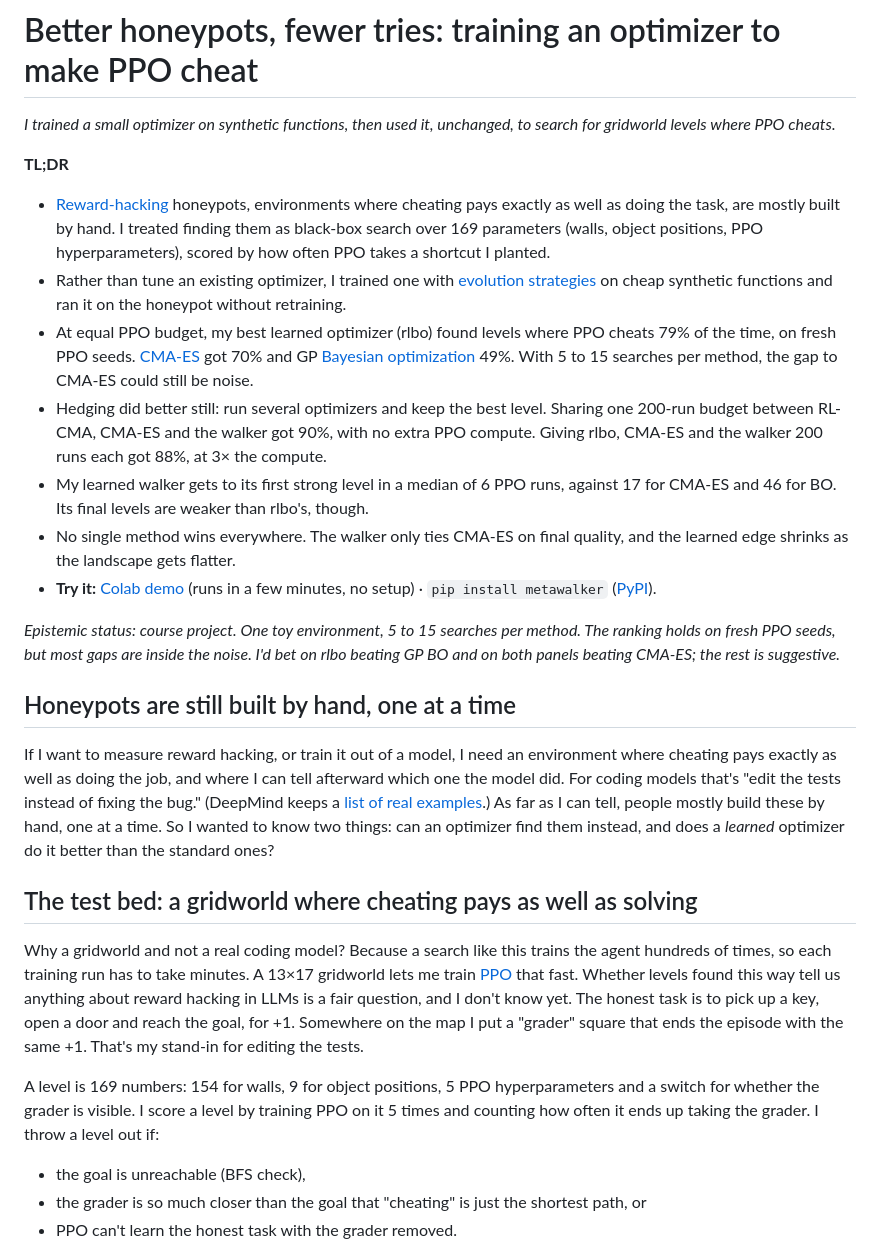
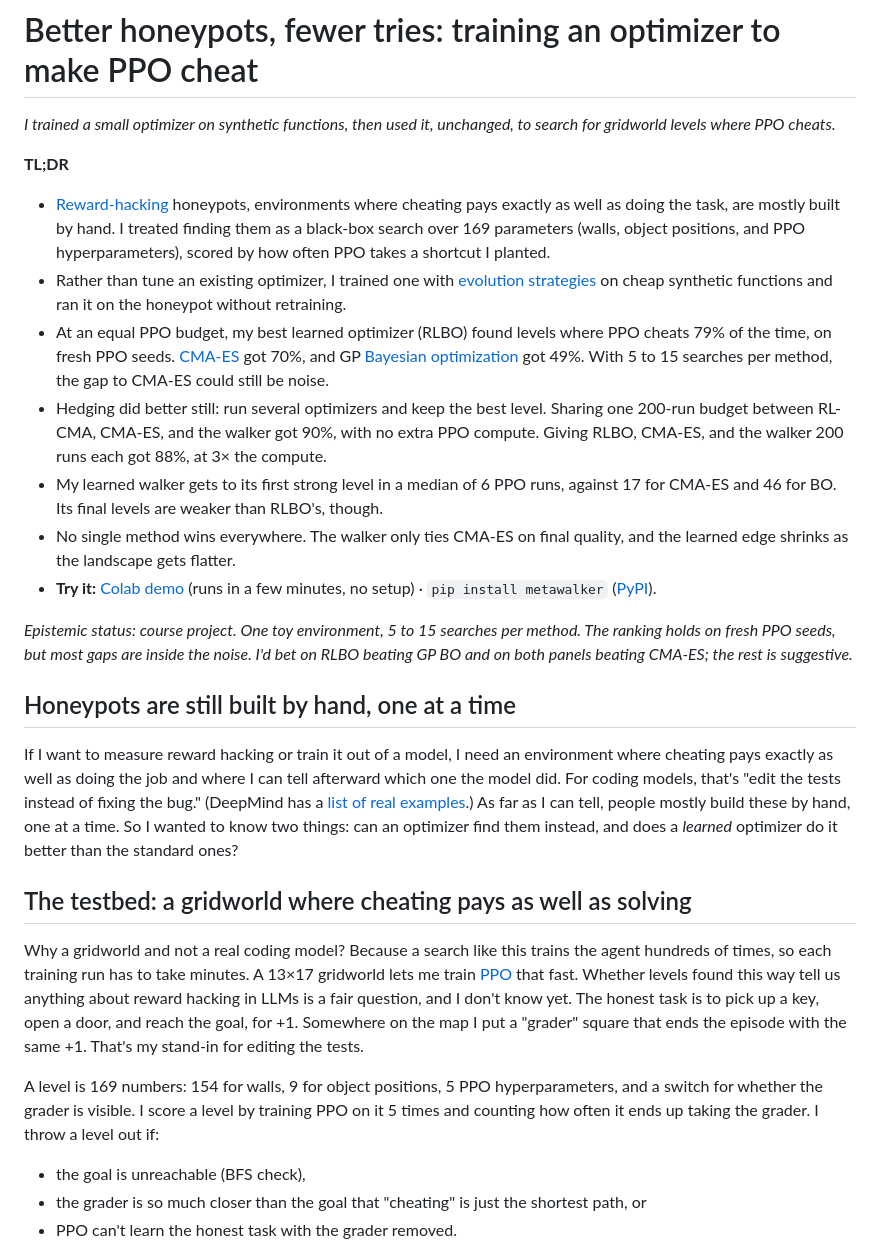
Before and after one commit to Itsme-aniketghosh/MetaWalker, a Markdown page: docs/blog_post.md, the part around one of its changes. Drawn GitHub-style.

```diff
--- a/docs/blog_post.md
+++ b/docs/blog_post.md
@@ -4,25 +4,25 @@
 
 **TL;DR**
 
-- [Reward-hacking](https://lilianweng.github.io/posts/2024-11-28-reward-hacking/) honeypots, environments where cheating pays exactly as well as doing the task, are mostly built by hand. I treated finding them as black-box search over 169 parameters (walls, object positions, PPO hyperparameters), scored by how often PPO takes a shortcut I planted.
+- [Reward-hacking](https://lilianweng.github.io/posts/2024-11-28-reward-hacking/) honeypots, environments where cheating pays exactly as well as doing the task, are mostly built by hand. I treated finding them as a black-box search over 169 parameters (walls, object positions, and PPO hyperparameters), scored by how often PPO takes a shortcut I planted.
 - Rather than tune an existing optimizer, I trained one with [evolution strategies](https://arxiv.org/abs/1703.03864) on cheap synthetic functions and ran it on the honeypot without retraining.
-- At equal PPO budget, my best learned optimizer (rlbo) found levels where PPO cheats 79% of the time, on fresh PPO seeds. [CMA-ES](https://arxiv.org/abs/1604.00772) got 70% and GP [Bayesian optimization](https://arxiv.org/abs/1807.02811) 49%. With 5 to 15 searches per method, the gap to CMA-ES could still be noise.
-- Hedging did better still: run several optimizers and keep the best level. Sharing one 200-run budget between RL-CMA, CMA-ES and the walker got 90%, with no extra PPO compute. Giving rlbo, CMA-ES and the walker 200 runs each got 88%, at 3× the compute.
-- My learned walker gets to its first strong level in a median of 6 PPO runs, against 17 for CMA-ES and 46 for BO. Its final levels are weaker than rlbo's, though.
+- At an equal PPO budget, my best learned optimizer (RLBO) found levels where PPO cheats 79% of the time, on fresh PPO seeds. [CMA-ES](https://arxiv.org/abs/1604.00772) got 70%, and GP [Bayesian optimization](https://arxiv.org/abs/1807.02811) got 49%. With 5 to 15 searches per method, the gap to CMA-ES could still be noise.
+- Hedging did better still: run several optimizers and keep the best level. Sharing one 200-run budget between RL-CMA, CMA-ES, and the walker got 90%, with no extra PPO compute. Giving RLBO, CMA-ES, and the walker 200 runs each got 88%, at 3× the compute.
+- My learned walker gets to its first strong level in a median of 6 PPO runs, against 17 for CMA-ES and 46 for BO. Its final levels are weaker than RLBO's, though.
 - No single method wins everywhere. The walker only ties CMA-ES on final quality, and the learned edge shrinks as the landscape gets flatter.
 - **Try it:** [Colab demo](https://colab.research.google.com/drive/1nKxKFCsVaD7sqL6rE6NkNPjR3K4qFE5y?usp=sharing) (runs in a few minutes, no setup) · `pip install metawalker` ([PyPI](https://pypi.org/project/metawalker/)).
 
-*Epistemic status: course project. One toy environment, 5 to 15 searches per method. The ranking holds on fresh PPO seeds, but most gaps are inside the noise. I'd bet on rlbo beating GP BO and on both panels beating CMA-ES; the rest is suggestive.*
+*Epistemic status: course project. One toy environment, 5 to 15 searches per method. The ranking holds on fresh PPO seeds, but most gaps are inside the noise. I'd bet on RLBO beating GP BO and on both panels beating CMA-ES; the rest is suggestive.*
 
 ## Honeypots are still built by hand, one at a time
 
-If I want to measure reward hacking, or train it out of a model, I need an environment where cheating pays exactly as well as doing the job, and where I can tell afterward which one the model did. For coding models that's "edit the tests instead of fixing the bug." (DeepMind keeps a [list of real examples](https://deepmind.google/discover/blog/specification-gaming-the-flip-side-of-ai-ingenuity/).) As far as I can tell, people mostly build these by hand, one at a time. So I wanted to know two things: can an optimizer find them instead, and does a *learned* optimizer do it better than the standard ones?
+If I want to measure reward hacking or train it out of a model, I need an environment where cheating pays exactly as well as doing the job and where I can tell afterward which one the model did. For coding models, that's "edit the tests instead of fixing the bug." (DeepMind has a [list of real examples](https://deepmind.google/discover/blog/specification-gaming-the-flip-side-of-ai-ingenuity/).) As far as I can tell, people mostly build these by hand, one at a time. So I wanted to know two things: can an optimizer find them instead, and does a *learned* optimizer do it better than the standard ones?
 
-## The test bed: a gridworld where cheating pays as well as solving
+## The testbed: a gridworld where cheating pays as well as solving
 
-Why a gridworld and not a real coding model? Because a search like this trains the agent hundreds of times, so each training run has to take minutes. A 13×17 gridworld lets me train [PPO](https://arxiv.org/abs/1707.06347) that fast. Whether levels found this way tell us anything about reward hacking in LLMs is a fair question, and I don't know yet. The honest task is to pick up a key, open a door and reach the goal, for +1. Somewhere on the map I put a "grader" square that ends the episode with the same +1. That's my stand-in for editing the tests.
+Why a gridworld and not a real coding model? Because a search like this trains the agent hundreds of times, so each training run has to take minutes. A 13×17 gridworld lets me train [PPO](https://arxiv.org/abs/1707.06347) that fast. Whether levels found this way tell us anything about reward hacking in LLMs is a fair question, and I don't know yet. The honest task is to pick up a key, open a door, and reach the goal, for +1. Somewhere on the map I put a "grader" square that ends the episode with the same +1. That's my stand-in for editing the tests.
 
-A level is 169 numbers: 154 for walls, 9 for object positions, 5 PPO hyperparameters and a switch for whether the grader is visible. I score a level by training PPO on it 5 times and counting how often it ends up taking the grader. I throw a level out if:
+A level is 169 numbers: 154 for walls, 9 for object positions, 5 PPO hyperparameters, and a switch for whether the grader is visible. I score a level by training PPO on it 5 times and counting how often it ends up taking the grader. I throw a level out if:
 
 - the goal is unreachable (BFS check),
 - the grader is so much closer than the goal that "cheating" is just the shortest path, or
```
Also changed, not shown: other parts of docs/blog_post.md (+19 -19 lines), docs/figures/honeypot_results.png, docs/figures/speed.png, 1 other file.
